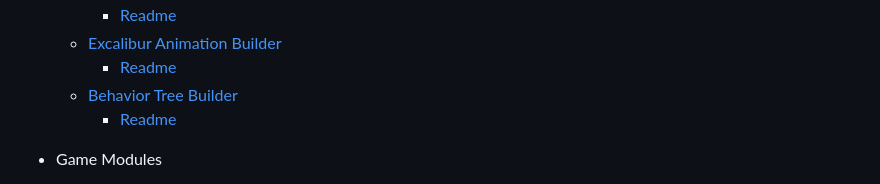
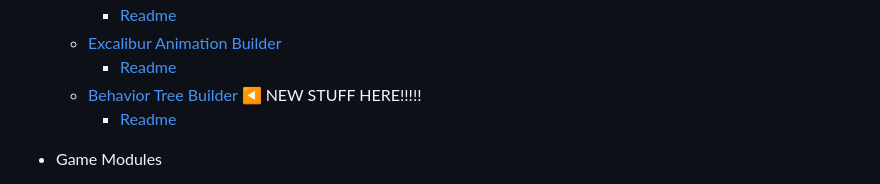
Before and after one commit to jyoung4242/Game-Dev-Library, a Markdown page: readme.md, the part around the change. GitHub-like rendering.

Commit message:
added arrow

```diff
--- a/readme.md
+++ b/readme.md
@@ -21,7 +21,7 @@ mapping, pub/sub signals, UUID generation, behavior trees, and simple components
     - [Readme](/Tools//WFC%20Tool/readme.md)
   - [Excalibur Animation Builder](https://anim-genv2.vercel.app/)
     - [Readme](/Tools//Animation%20Builder/Readme.md)
-  - [Behavior Tree Builder](https://bt-builder.vercel.app/)
+  - [Behavior Tree Builder](https://bt-builder.vercel.app/) :arrow_backward: NEW STUFF HERE!!!!!
     - [Readme](/Tools/BT%20Builder/readme.md)
 
 - Game Modules
```
